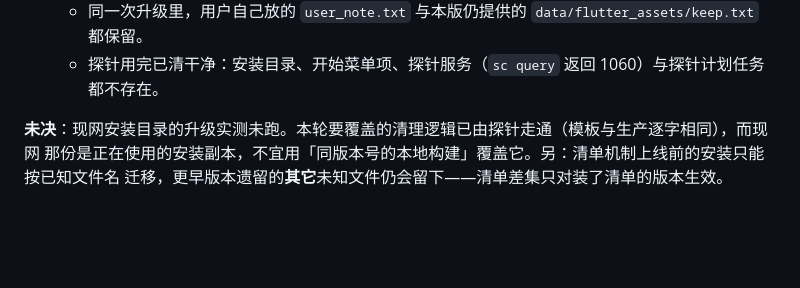
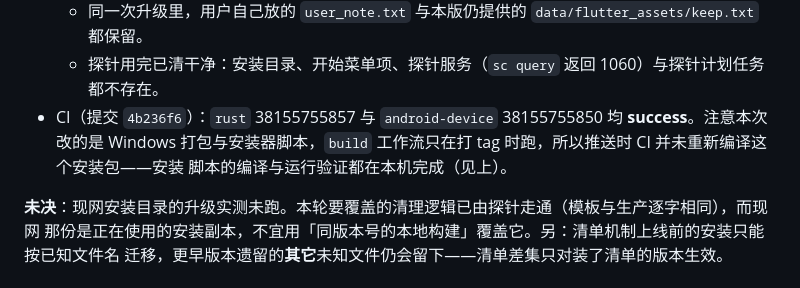
Before and after one commit to Catapult291/Bettbox-Mod, a Markdown page: CHANGES-vs-upstream.md, the part around the change. Drawn GitHub-style; blank space fills up the shorter version.

Commit message:
docs(changes): 第 47 节补 CI 实测（rust / android-device 双绿；build 只在 tag 跑，安装脚本验证在本机）

```diff
--- a/CHANGES-vs-upstream.md
+++ b/CHANGES-vs-upstream.md
@@ -2356,6 +2356,9 @@ CI 每次 `flutter pub get` 都在 runner 里静默把这 5 个降级重解，CI
     （安装日志 `removed file dropped from package: …`），空掉的 `data\oldplugin` 一并清掉；
   - 同一次升级里，用户自己放的 `user_note.txt` 与本版仍提供的 `data/flutter_assets/keep.txt` 都保留。
   - 探针用完已清干净：安装目录、开始菜单项、探针服务（`sc query` 返回 1060）与探针计划任务都不存在。
+- CI（提交 `4b236f6`）：`rust` 38155755857 与 `android-device` 38155755850 均 **success**。注意本次改的是
+  Windows 打包与安装器脚本，`build` 工作流只在打 tag 时跑，所以推送时 CI 并未重新编译这个安装包——安装
+  脚本的编译与运行验证都在本机完成（见上）。
 
 **未决**：现网安装目录的升级实测未跑。本轮要覆盖的清理逻辑已由探针走通（模板与生产逐字相同），而现网
 那份是正在使用的安装副本，不宜用「同版本号的本地构建」覆盖它。另：清单机制上线前的安装只能按已知文件名
```
